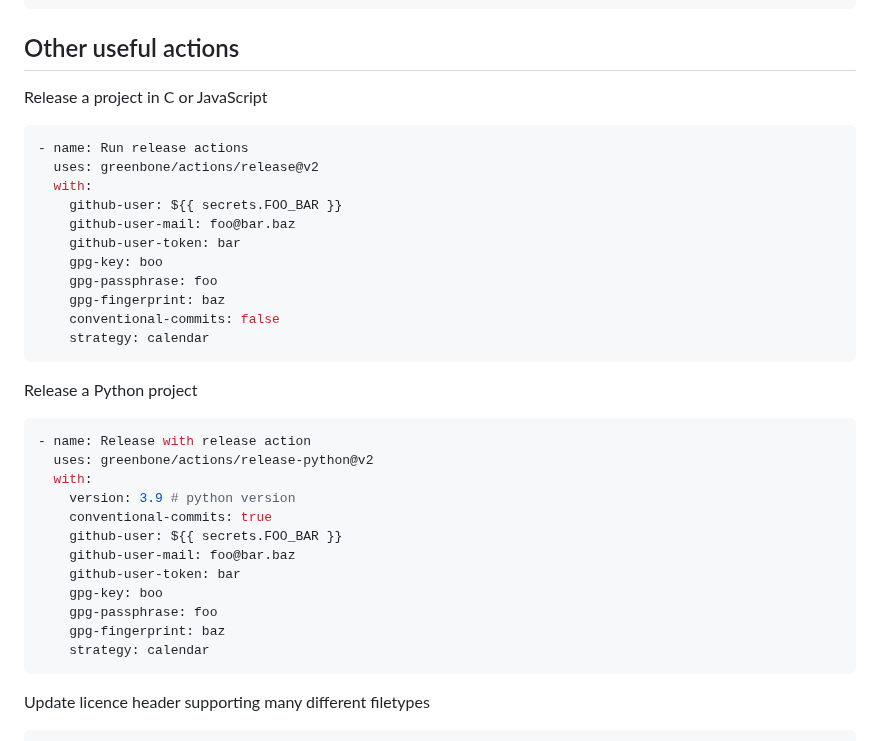
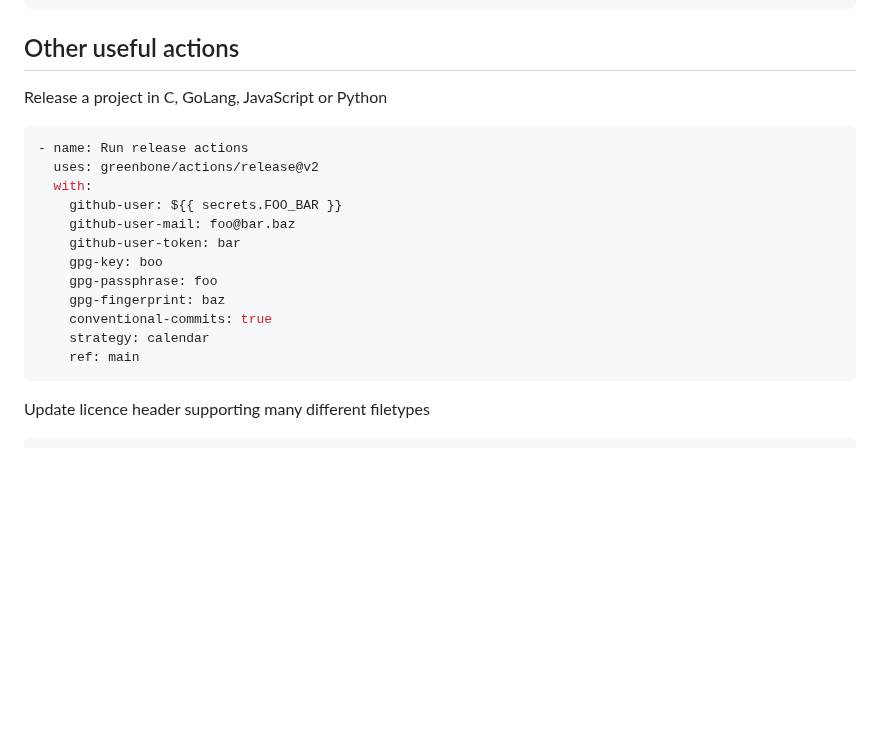
Before and after one commit to greenbone/actions, a Markdown page: README.md, the part around the change. Rendered like a GitHub page; blank space fills up the shorter version.

Commit message:
Docs: Update the readme

````diff
--- a/README.md
+++ b/README.md
@@ -102,7 +102,7 @@ We offer several actions for linting, formatting, building and testing packages/
 
 ## Other useful actions
 
-Release a project in C or JavaScript
+Release a project in C, GoLang, JavaScript or Python
 
 ```yml
 - name: Run release actions
@@ -114,25 +114,9 @@ Release a project in C or JavaScript
     gpg-key: boo
     gpg-passphrase: foo
     gpg-fingerprint: baz
-    conventional-commits: false
+    conventional-commits: true
     strategy: calendar
-```
-
-Release a Python project
-
-```yml
-- name: Release with release action
-  uses: greenbone/actions/release-python@v2
-  with:
-    version: 3.9 # python version
-    conventional-commits: true
-    github-user: ${{ secrets.FOO_BAR }}
-    github-user-mail: foo@bar.baz
-    github-user-token: bar
-    gpg-key: boo
-    gpg-passphrase: foo
-    gpg-fingerprint: baz
-    strategy: calendar
+    ref: main
 ```
 
 Update licence header supporting many different filetypes
````
